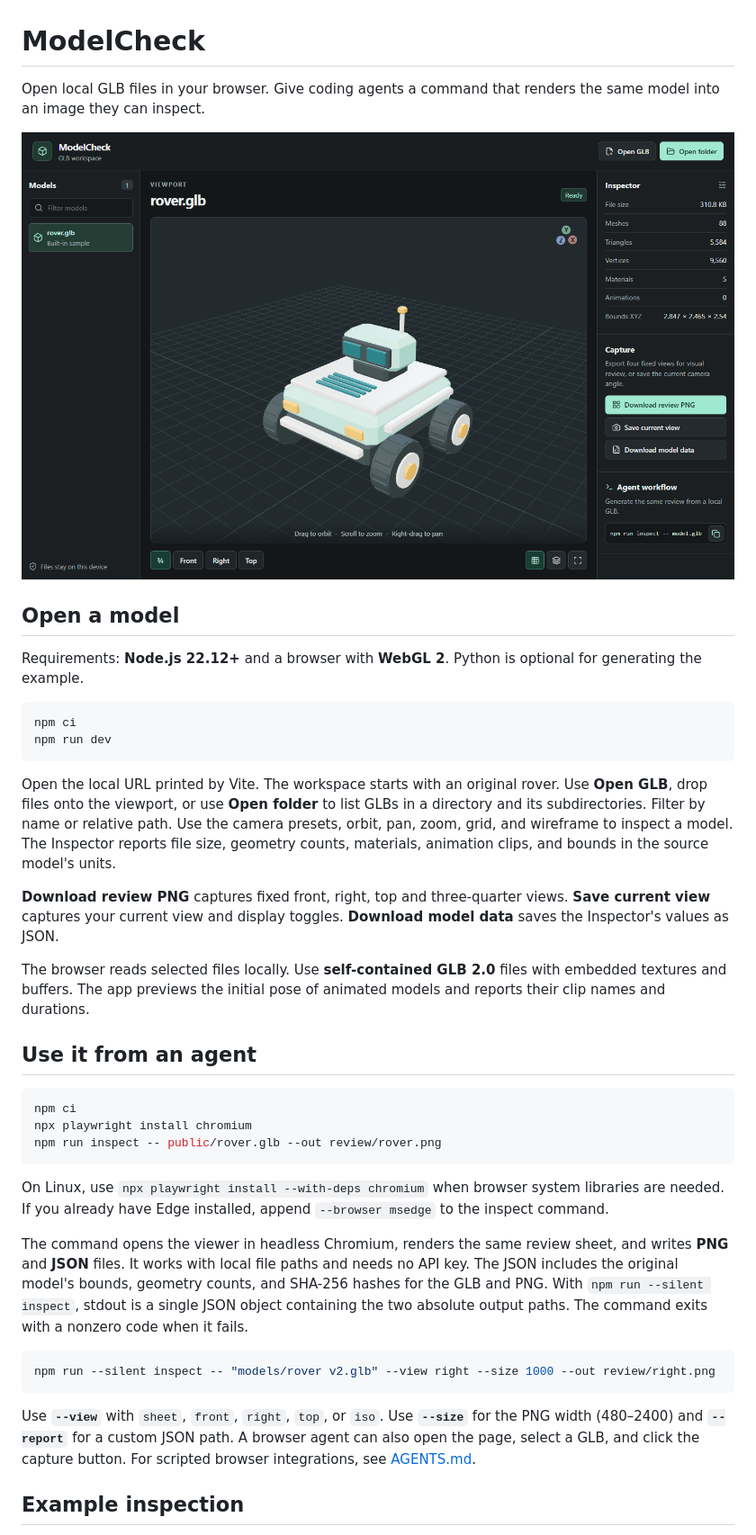
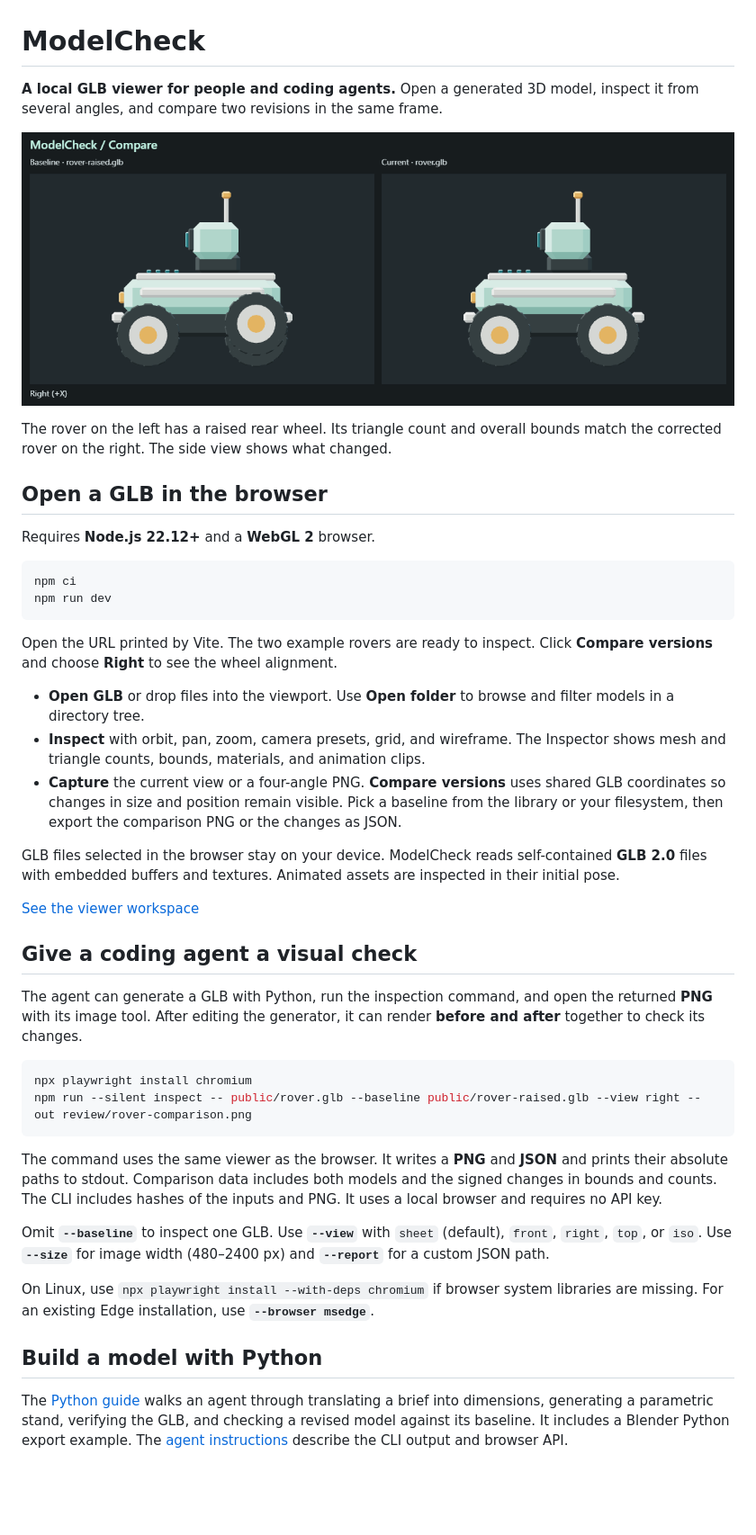
Before and after one commit to HakanBabus/ModelCheck, a Markdown page: README.md, the part around one of its changes. Shown at 90% size. GitHub-like rendering; pictures changed too: docs/rover-comparison.png (added), docs/workspace.png; blank space fills up the shorter version.

Commit message:
Compare GLB revisions and document agent modeling

````diff
--- a/README.md
+++ b/README.md
@@ -1,41 +1,46 @@
 # ModelCheck
 
-Open local GLB files in your browser. Give coding agents a command that renders the same model into an image they can inspect.
+**A local GLB viewer for people and coding agents.** Open a generated 3D model, inspect it from several angles, and compare two revisions in the same frame.
 
-![ModelCheck workspace showing the Python-generated rover](docs/workspace.png)
+![ModelCheck compares a rover with a raised rear wheel against the corrected version](docs/rover-comparison.png)
 
-## Open a model
+The rover on the left has a raised rear wheel. Its triangle count and overall bounds match the corrected rover on the right. The side view shows what changed.
 
-Requirements: **Node.js 22.12+** and a browser with **WebGL 2**. Python is optional for generating the example.
+## Open a GLB in the browser
+
+Requires **Node.js 22.12+** and a **WebGL 2** browser.
 
 ```sh
 npm ci
 npm run dev
 ```
 
-Open the local URL printed by Vite. The workspace starts with an original rover. Use **Open GLB**, drop files onto the viewport, or use **Open folder** to list GLBs in a directory and its subdirectories. Filter by name or relative path. Use the camera presets, orbit, pan, zoom, grid, and wireframe to inspect a model. The Inspector reports file size, geometry counts, materials, animation clips, and bounds in the source model's units.
+Open the URL printed by Vite. The two example rovers are ready to inspect. Click **Compare versions** and choose **Right** to see the wheel alignment.
 
-**Download review PNG** captures fixed front, right, top and three-quarter views. **Save current view** captures your current view and display toggles. **Download model data** saves the Inspector's values as JSON.
+- **Open GLB** or drop files into the viewport. Use **Open folder** to browse and filter models in a directory tree.
+- **Inspect** with orbit, pan, zoom, camera presets, grid, and wireframe. The Inspector shows mesh and triangle counts, bounds, materials, and animation clips.
+- **Capture** the current view or a four-angle PNG. **Compare versions** uses shared GLB coordinates so changes in size and position remain visible. Pick a baseline from the library or your filesystem, then export the comparison PNG or the changes as JSON.
 
-The browser reads selected files locally. Use **self-contained GLB 2.0** files with embedded textures and buffers. The app previews the initial pose of animated models and reports their clip names and durations.
+GLB files selected in the browser stay on your device. ModelCheck reads self-contained **GLB 2.0** files with embedded buffers and textures. Animated assets are inspected in their initial pose.
 
-## Use it from an agent
+[See the viewer workspace](docs/workspace.png)
+
+## Give a coding agent a visual check
+
+The agent can generate a GLB with Python, run the inspection command, and open the returned **PNG** with its image tool. After editing the generator, it can render **before and after** together to check its changes.
 
 ```sh
-npm ci
 npx playwright install chromium
-npm run inspect -- public/rover.glb --out review/rover.png
+npm run --silent inspect -- public/rover.glb --baseline public/rover-raised.glb --view right --out review/rover-comparison.png
 ```
 
-On Linux, use `npx playwright install --with-deps chromium` when browser system libraries are needed. If you already have Edge installed, append `--browser msedge` to the inspect command.
+The command uses the same viewer as the browser. It writes a **PNG** and **JSON** and prints their absolute paths to stdout. Comparison data includes both models and the signed changes in bounds and counts. The CLI includes hashes of the inputs and PNG. It uses a local browser and requires no API key.
 
-The command opens the viewer in headless Chromium, renders the same review sheet, and writes **PNG** and **JSON** files. It works with local file paths and needs no API key. The JSON includes the original model's bounds, geometry counts, and SHA-256 hashes for the GLB and PNG. With `npm run --silent inspect`, stdout is a single JSON object containing the two absolute output paths. The command exits with a nonzero code when it fails.
+Omit **`--baseline`** to inspect one GLB. Use **`--view`** with `sheet` (default), `front`, `right`, `top`, or `iso`. Use **`--size`** for image width (480–2400 px) and **`--report`** for a custom JSON path.
 
-```sh
-npm run --silent inspect -- "models/rover v2.glb" --view right --size 1000 --out review/right.png
-```
+On Linux, use `npx playwright install --with-deps chromium` if browser system libraries are missing. For an existing Edge installation, use **`--browser msedge`**.
 
-Use **`--view`** with `sheet`, `front`, `right`, `top`, or `iso`. Use **`--size`** for the PNG width (480–2400) and **`--report`** for a custom JSON path. A browser agent can also open the page, select a GLB, and click the capture button. For scripted browser integrations, see [AGENTS.md](AGENTS.md).
+## Build a model with Python
 
-## Example inspection
+The [Python guide](PYTHON_MODEL_GUIDE.md) walks an agent through translating a brief into dimensions, generating a parametric stand, verifying the GLB, and checking a revised model against its baseline. It includes a Blender Python export example. The [agent instructions](AGENTS.md) describe the CLI output and browser API.
 
````
Also changed, not shown: other parts of README.md (+5 -11 lines), AGENTS.md (+4 -2 lines), PYTHON_MODEL_GUIDE.md (+35 -7 lines), 10 other files.
